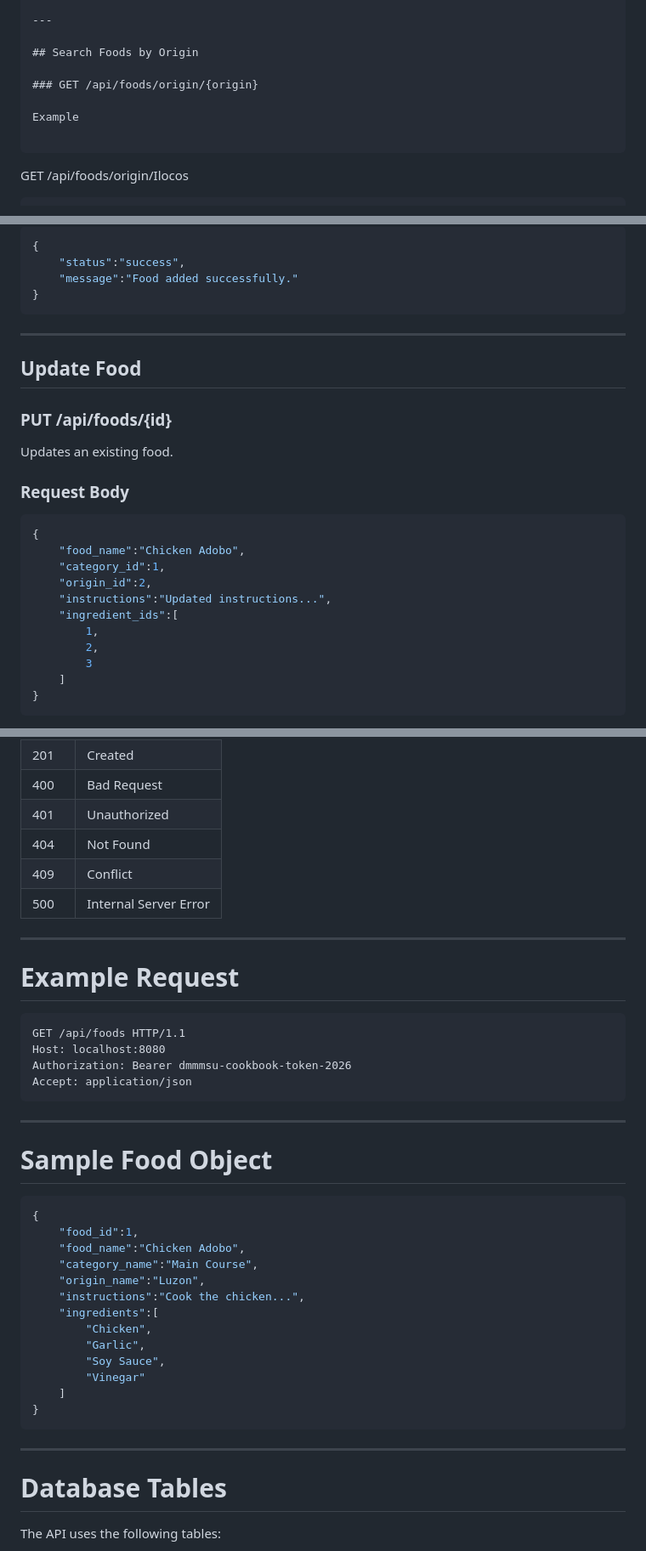
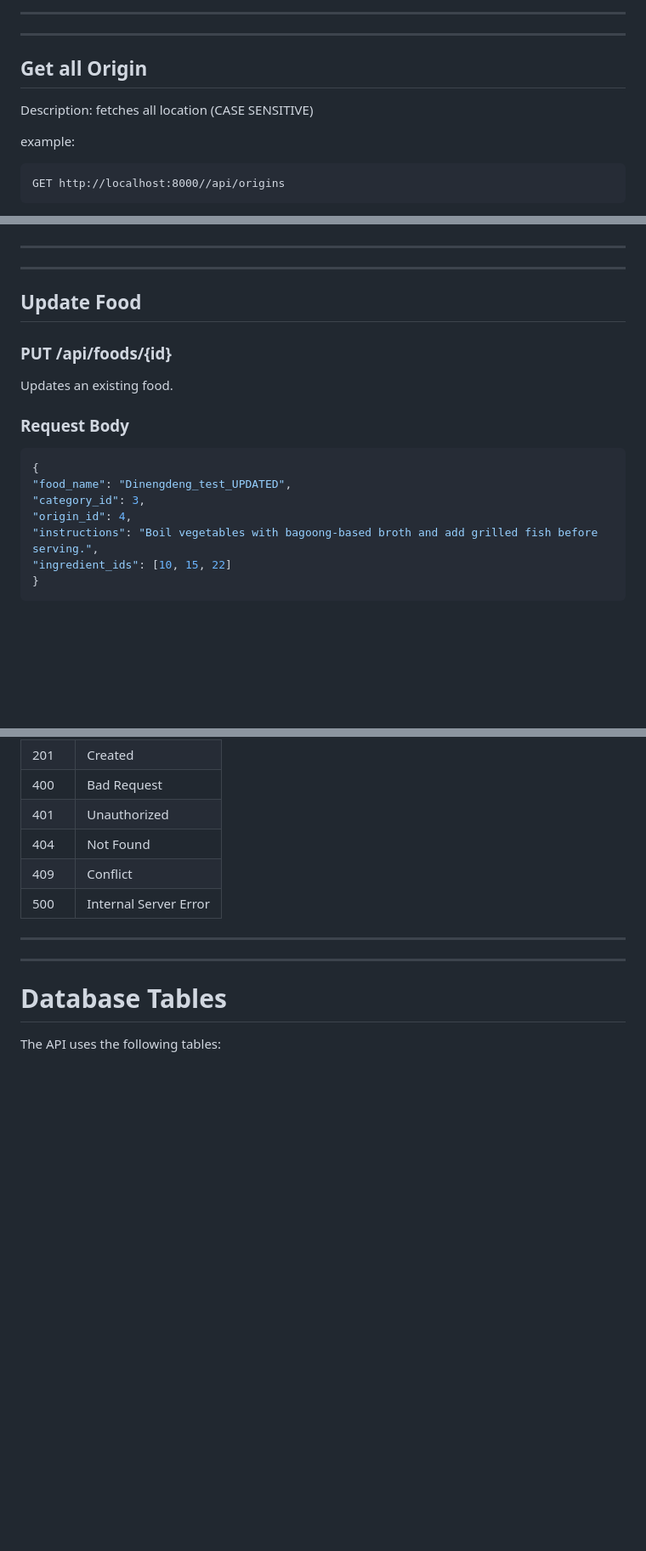
Before and after one commit to SanRinsan/filipino-cookbook-api-Subido, a Markdown page: README.md, 3 parts joined by grey strips. Shown at 85% size. GitHub-like rendering; blank space fills up the shorter version.

````diff
--- a/README.md
+++ b/README.md
@@ -205,13 +197,16 @@ Performs a partial search.
 
 ---
+---
 
-## Search Foods by Origin
 
-### GET /api/foods/origin/{origin}
 
-Example
+## Get all Origin
+
+Description: fetches all location (CASE SENSITIVE)
+
+example:
 
 ```
-GET /api/foods/origin/Ilocos
+GET http://localhost:8000//api/origins
 ```
 
@@ -243,11 +247,6 @@ Case-insensitive partial search.
 
-```json
-{
-    "status":"success",
-    "message":"Food added successfully."
-}
-```
 
+---
 ---
 
 ## Update Food
@@ -260,15 +259,11 @@ Updates an existing food.
 
 ```json
 {
-    "food_name":"Chicken Adobo",
-    "category_id":1,
-    "origin_id":2,
-    "instructions":"Updated instructions...",
-    "ingredient_ids":[
-        1,
-        2,
-        3
-    ]
+"food_name": "Dinengdeng_test_UPDATED",
+"category_id": 3,
+"origin_id": 4,
+"instructions": "Boil vegetables with bagoong-based broth and add grilled fish before serving.",
+"ingredient_ids": [10, 15, 22]
 }
 ```
 
@@ -352,36 +352,6 @@ Returns every food origin.
 |500|Internal Server Error|
 
 ---
-
-# Example Request
-
-```http
-GET /api/foods HTTP/1.1
-Host: localhost:8080
-Authorization: Bearer dmmmsu-cookbook-token-2026
-Accept: application/json
-```
-
----
-
-# Sample Food Object
-
-```json
-{
-    "food_id":1,
-    "food_name":"Chicken Adobo",
-    "category_name":"Main Course",
-    "origin_name":"Luzon",
-    "instructions":"Cook the chicken...",
-    "ingredients":[
-        "Chicken",
-        "Garlic",
-        "Soy Sauce",
-        "Vinegar"
-    ]
-}
-```
-
 ---
 
 # Database Tables
````
Also changed, not shown: other parts of README.md (+88 -82 lines).
